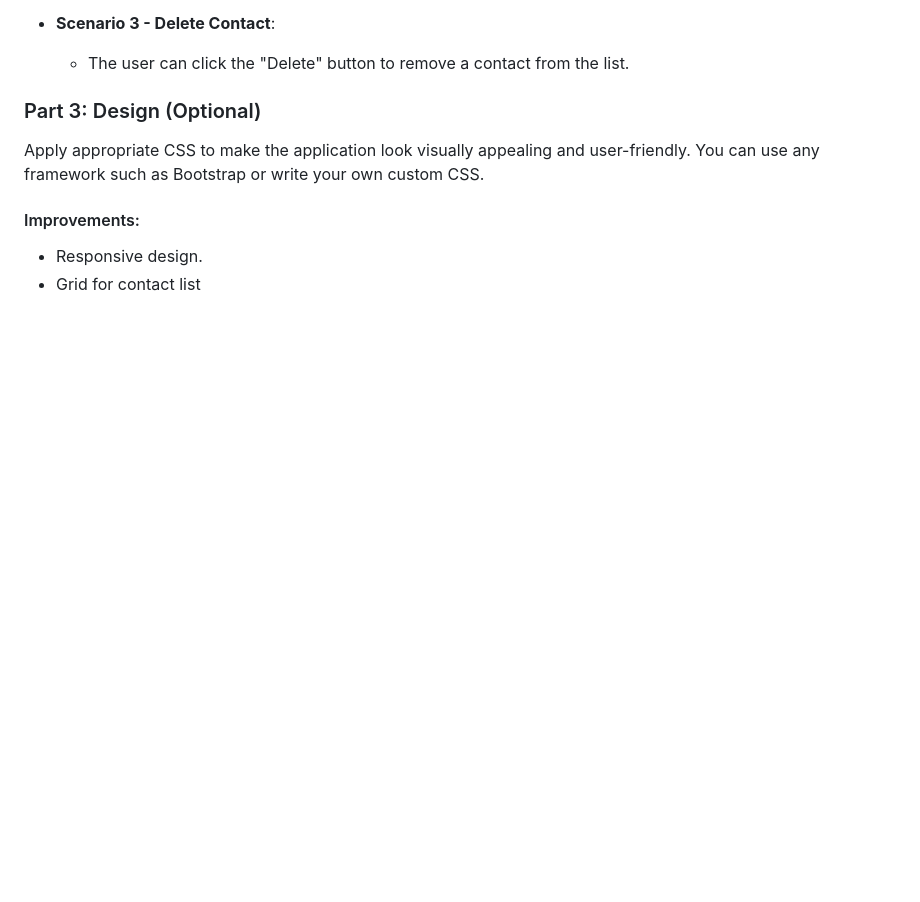
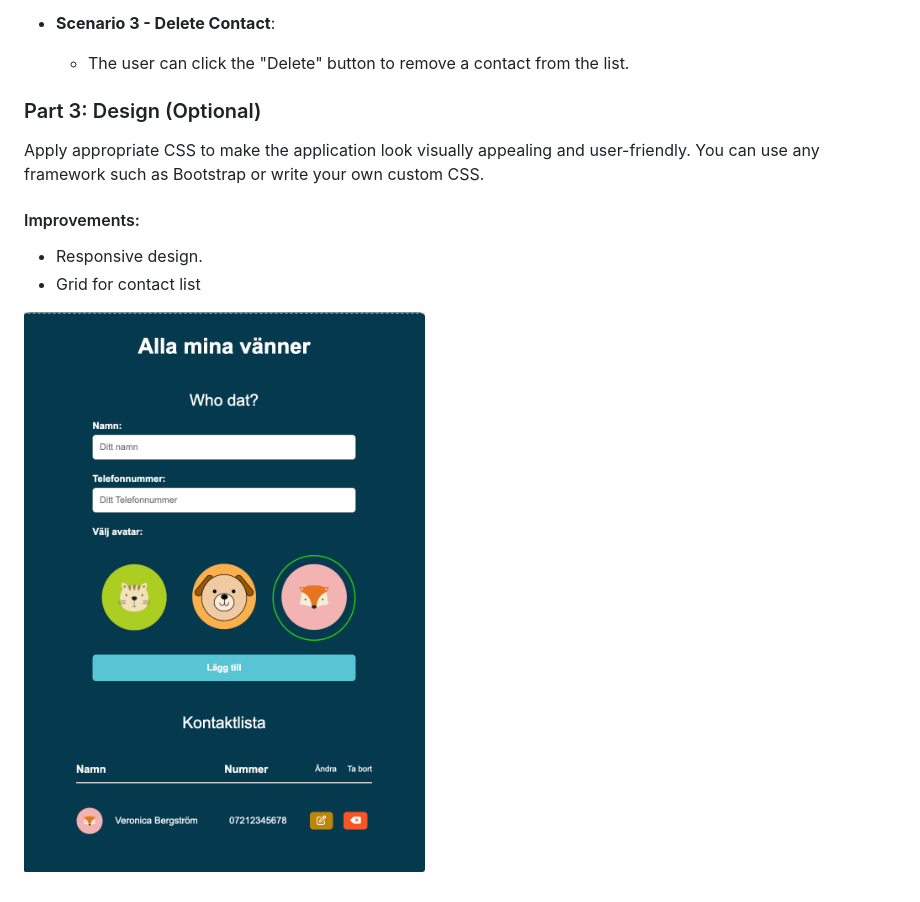
Before and after one commit to innoVeraz/contact-list, a Markdown page: README.md, the part around the change. Rendered like a GitHub page; pictures changed too: assets/app.png (added); blank space fills up the shorter version.

Commit message:
add img to readme

```diff
--- a/README.md
+++ b/README.md
@@ -52,3 +52,5 @@ Apply appropriate CSS to make the application look visually appealing and user-f
 
 - Responsive design.
 - Grid for contact list
+
+![app final look](assets/app.png)
```
